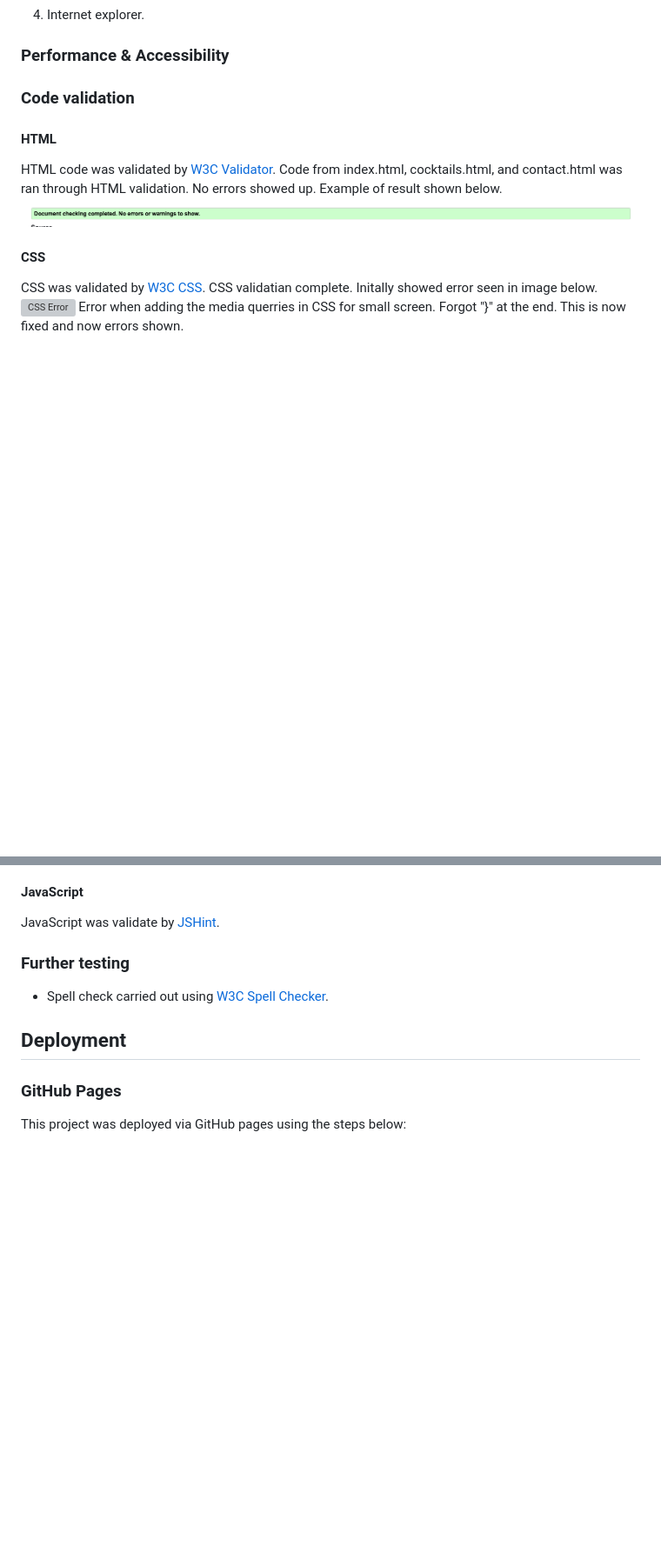
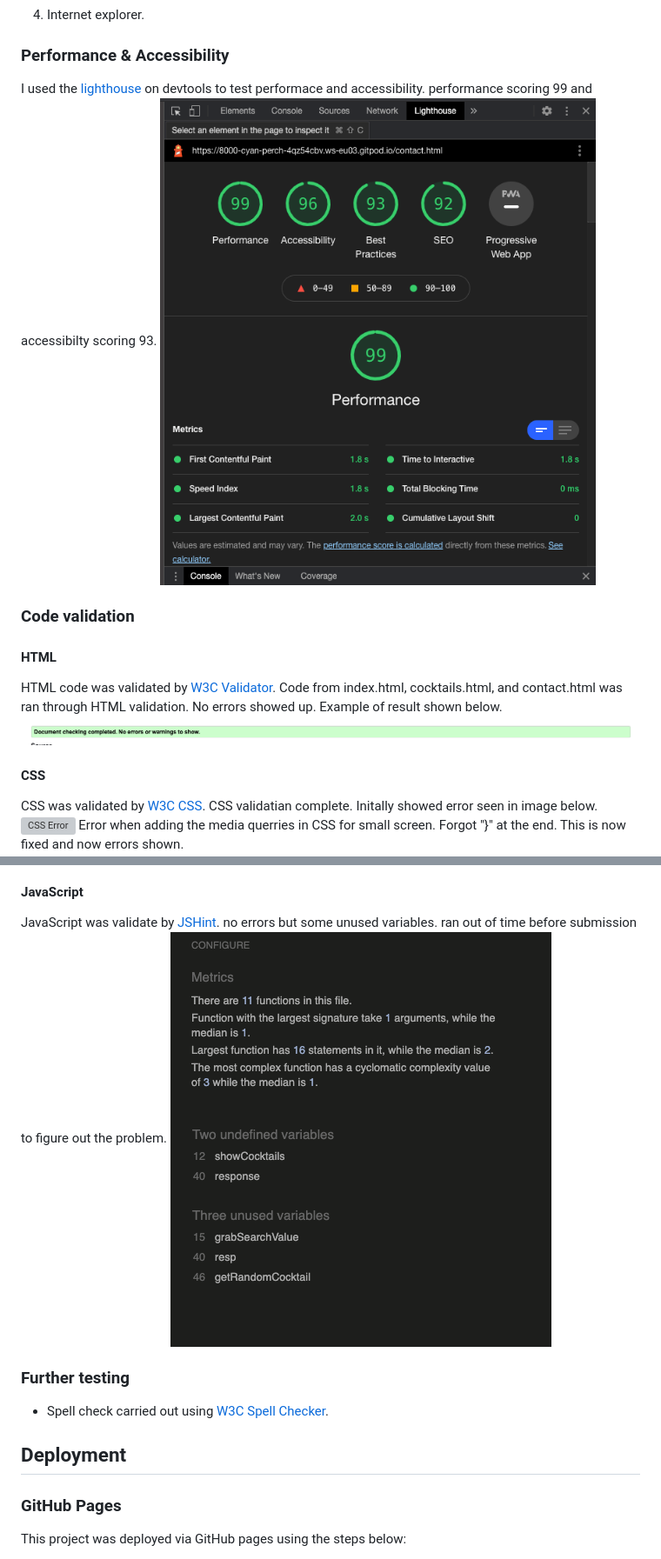
Before and after one commit to LAMcGuinness/Milestone2-, a Markdown page: README.md, 2 parts joined by grey strips. Shown: that part at 87% size. Drawn GitHub-style; pictures changed too: assets/images/Lighthousereport.png (added), assets/images/jshint.png (added); blank space fills up the shorter version; grey boxes are pictures that could not be loaded.

Commit message:
final commit updates to readme and try to fix searchbar

```diff
--- a/README.md
+++ b/README.md
@@ -229,6 +229,9 @@ Tested the website on versions of the following and worked as expected:
 
 ### Performance & Accessibility
 
+I used the [lighthouse](https://developers.google.com/web/tools/lighthouse) on devtools to test performace and accessibility. performance scoring 99 and accessibilty scoring 93.
+![lighthouse report](/assets/images/Lighthousereport.png)
+
 ### Code validation
 
 #### HTML
@@ -243,7 +246,8 @@ Error when adding the media querries in CSS for small screen. Forgot "}" at the
 ![CSS Validation](/assets/images/CSSValidator.png)
 
 #### JavaScript
-JavaScript was validate by [JSHint](https://jshint.com/).
+JavaScript was validate by [JSHint](https://jshint.com/). no errors but some unused variables. ran out of time before submission to figure out the problem.
+![JSHint](/assets/images/jshint.png)
 ### Further testing
 * Spell check carried out using [W3C Spell Checker](https://www.w3.org/2002/01/spellchecker).
 
```
Also changed, not shown: other parts of README.md (+2 -2 lines), 1 other file.
